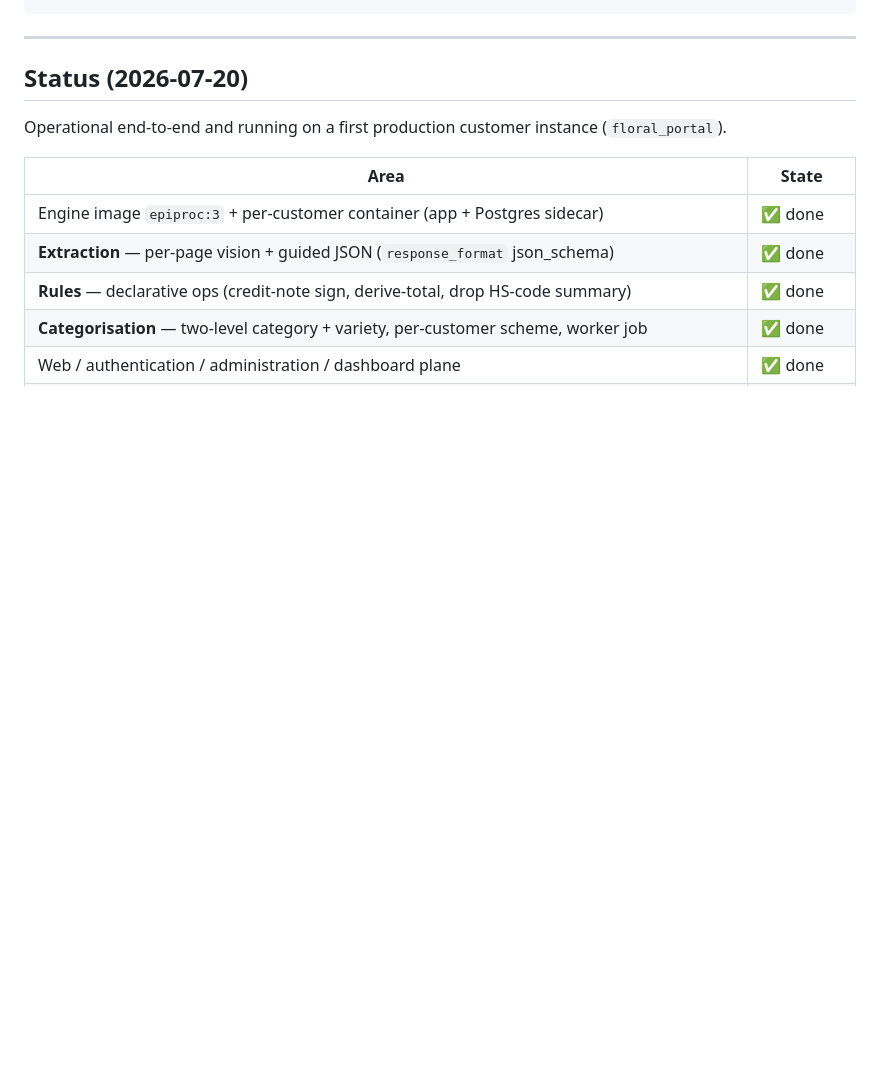
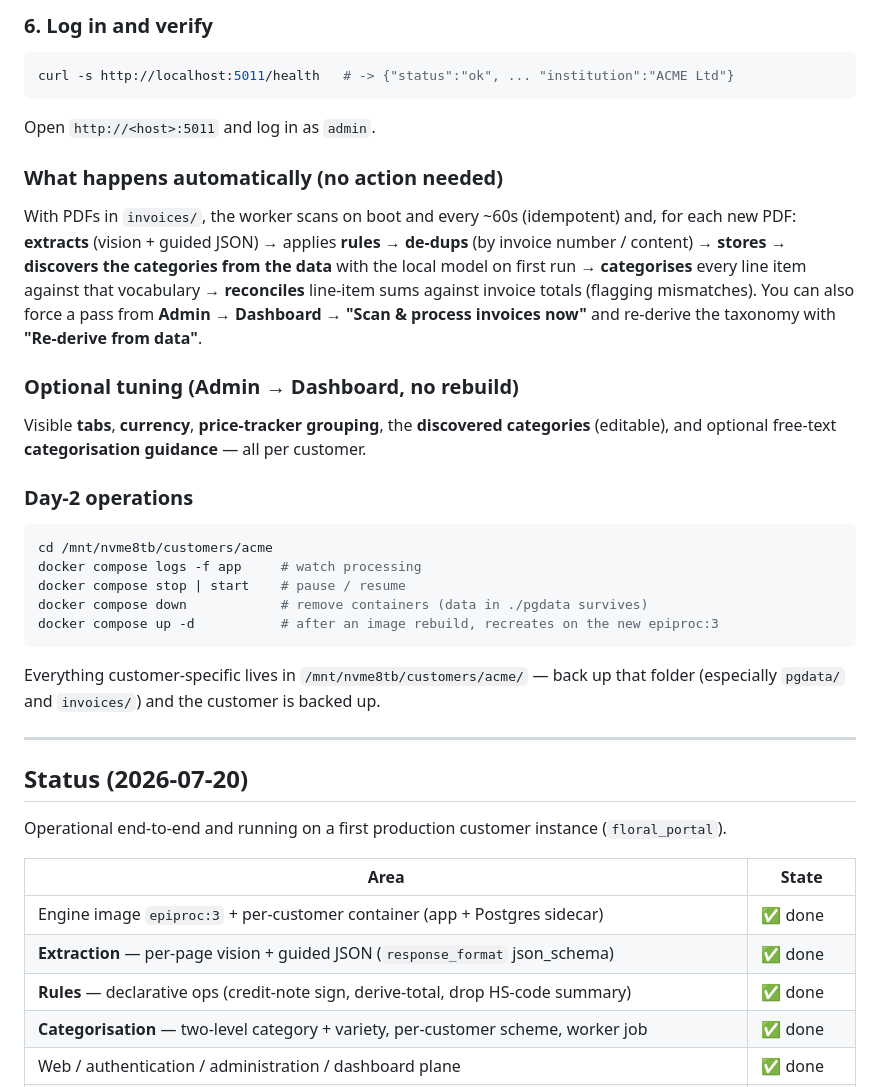
Before and after one commit to maykef/epiproc_v3, a Markdown page: README.md, the part around one of its changes. Drawn GitHub-style; blank space fills up the shorter version.

````diff
--- a/README.md
+++ b/README.md
@@ -122,3 +184,36 @@ cd /mnt/nvme8tb/customers/acme && docker compose up -d
+### 6. Log in and verify
+
+```bash
+curl -s http://localhost:5011/health   # -> {"status":"ok", ... "institution":"ACME Ltd"}
+```
+Open `http://<host>:5011` and log in as `admin`.
+
+### What happens automatically (no action needed)
+
+With PDFs in `invoices/`, the worker scans on boot and every ~60s (idempotent) and, for
+each new PDF: **extracts** (vision + guided JSON) → applies **rules** → **de-dups** (by
+invoice number / content) → **stores** → **discovers the categories from the data** with
+the local model on first run → **categorises** every line item against that vocabulary →
+**reconciles** line-item sums against invoice totals (flagging mismatches). You can also
+force a pass from **Admin → Dashboard → "Scan & process invoices now"** and re-derive the
+taxonomy with **"Re-derive from data"**.
+
+### Optional tuning (Admin → Dashboard, no rebuild)
+
+Visible **tabs**, **currency**, **price-tracker grouping**, the **discovered categories**
+(editable), and optional free-text **categorisation guidance** — all per customer.
+
+### Day-2 operations
+
+```bash
+cd /mnt/nvme8tb/customers/acme
+docker compose logs -f app     # watch processing
+docker compose stop | start    # pause / resume
+docker compose down            # remove containers (data in ./pgdata survives)
+docker compose up -d           # after an image rebuild, recreates on the new epiproc:3
+```
+Everything customer-specific lives in `/mnt/nvme8tb/customers/acme/` — back up that
+folder (especially `pgdata/` and `invoices/`) and the customer is backed up.
 
 ---
 
````
Also changed, not shown: other parts of README.md (+66 -4 lines).
